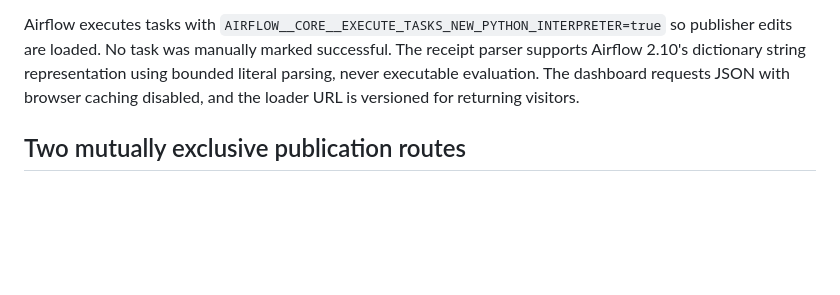
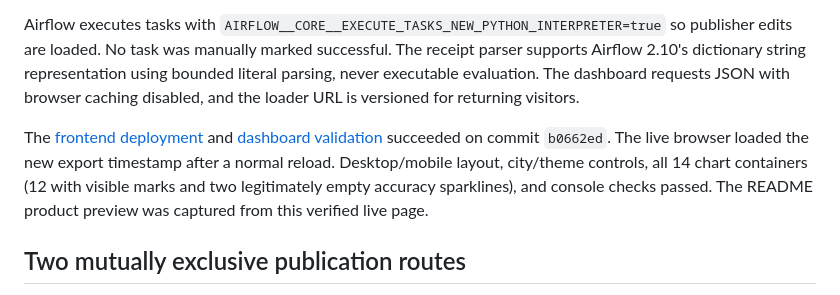
Before and after one commit to ishuapurva1996/weather-forecasting-dashboard, a Markdown page: docs/DASHBOARD_OPERATIONS.md, the part around the change. Rendered like a GitHub page; blank space fills up the shorter version.

Commit message:
docs(weather): record automatic refresh verification and update live preview

```diff
--- a/docs/DASHBOARD_OPERATIONS.md
+++ b/docs/DASHBOARD_OPERATIONS.md
@@ -13,6 +13,8 @@ A fresh complete verification run then succeeded across all three Airflow DAGs.
 The immutable private bytes and canonical public JSON independently matched SHA-256 `39d8a399f1a0c768e9bca68c491d697b506b9f166c7f9830adc84c8d9f85e6ef`. The root daily DAG is active and unpaused, and the local scheduler is healthy. Its next scheduled execution is October 8 at 19:20 UTC (12:20 PM PDT). This full-chain verification was manually triggered; a later scheduled occurrence has not yet been observed. The computer and Docker must stay running for the local schedule to execute. The snapshot under `web_dashboard/snapshot/` preserves the earlier reviewed export as a fallback; automatic mode reads the current private S3 bundle instead.
 
 Airflow executes tasks with `AIRFLOW__CORE__EXECUTE_TASKS_NEW_PYTHON_INTERPRETER=true` so publisher edits are loaded. No task was manually marked successful. The receipt parser supports Airflow 2.10's dictionary string representation using bounded literal parsing, never executable evaluation. The dashboard requests JSON with browser caching disabled, and the loader URL is versioned for returning visitors.
+
+The [frontend deployment](https://github.com/ishuapurva1996/weather-forecasting-dashboard/actions/runs/37757381763) and [dashboard validation](https://github.com/ishuapurva1996/weather-forecasting-dashboard/actions/runs/37757381695) succeeded on commit `b0662ed`. The live browser loaded the new export timestamp after a normal reload. Desktop/mobile layout, city/theme controls, all 14 chart containers (12 with visible marks and two legitimately empty accuracy sparklines), and console checks passed. The README product preview was captured from this verified live page.
 
 ## Two mutually exclusive publication routes
 
```
Also changed, not shown: docs/assets/dashboard-preview.jpg.
